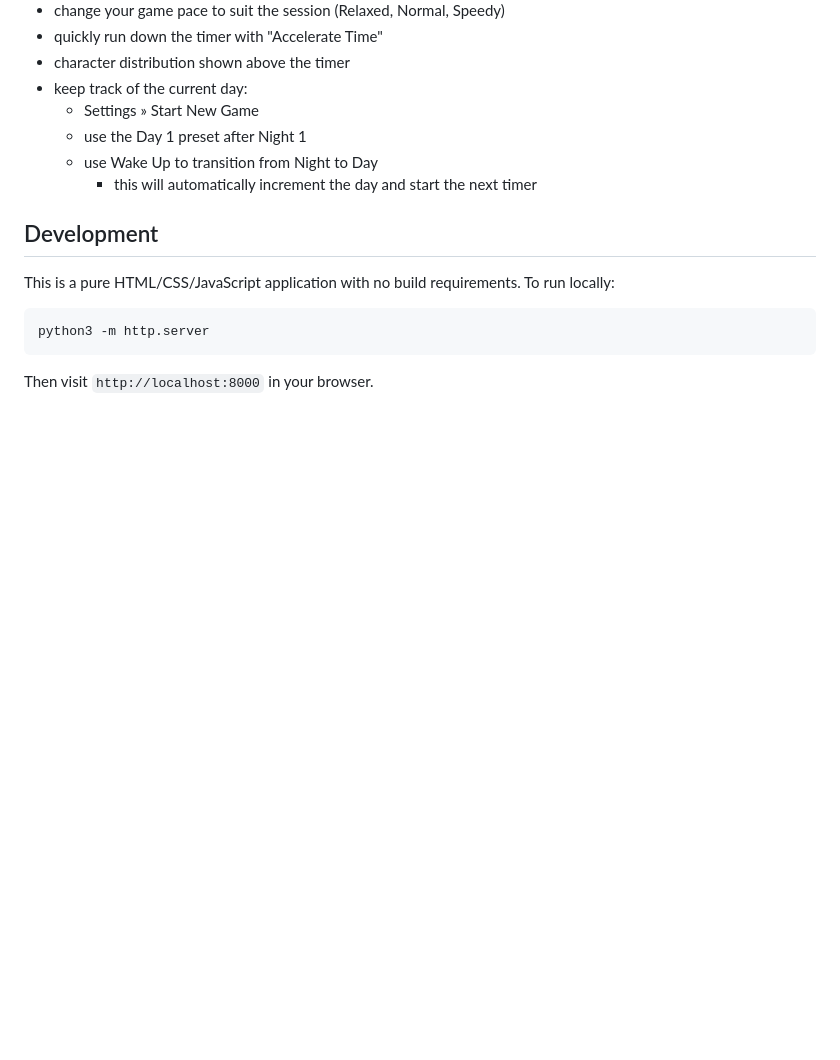
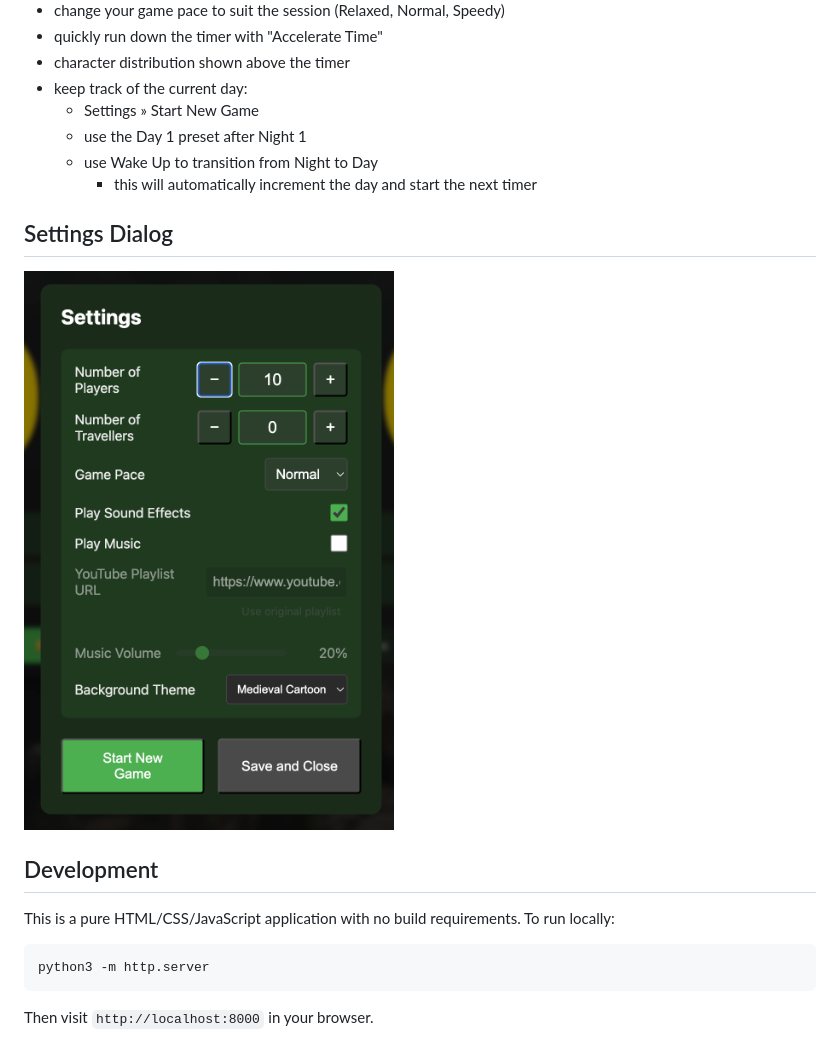
Before and after one commit to chizmeeple/clocktowertimer, a Markdown page: README.md, the part around the change. Drawn GitHub-style; pictures changed too: images/readme/settings.png (added); blank space fills up the shorter version.

Commit message:
docs: add screengrab of settings screen

```diff
--- a/README.md
+++ b/README.md
@@ -20,6 +20,10 @@ to use this timer.
   - use Wake Up to transition from Night to Day
     - this will automatically increment the day and start the next timer
 
+## Settings Dialog
+
+![Settings dialog](images/readme/settings.png)
+
 ## Development
 
 This is a pure HTML/CSS/JavaScript application with no build requirements. To run
```
